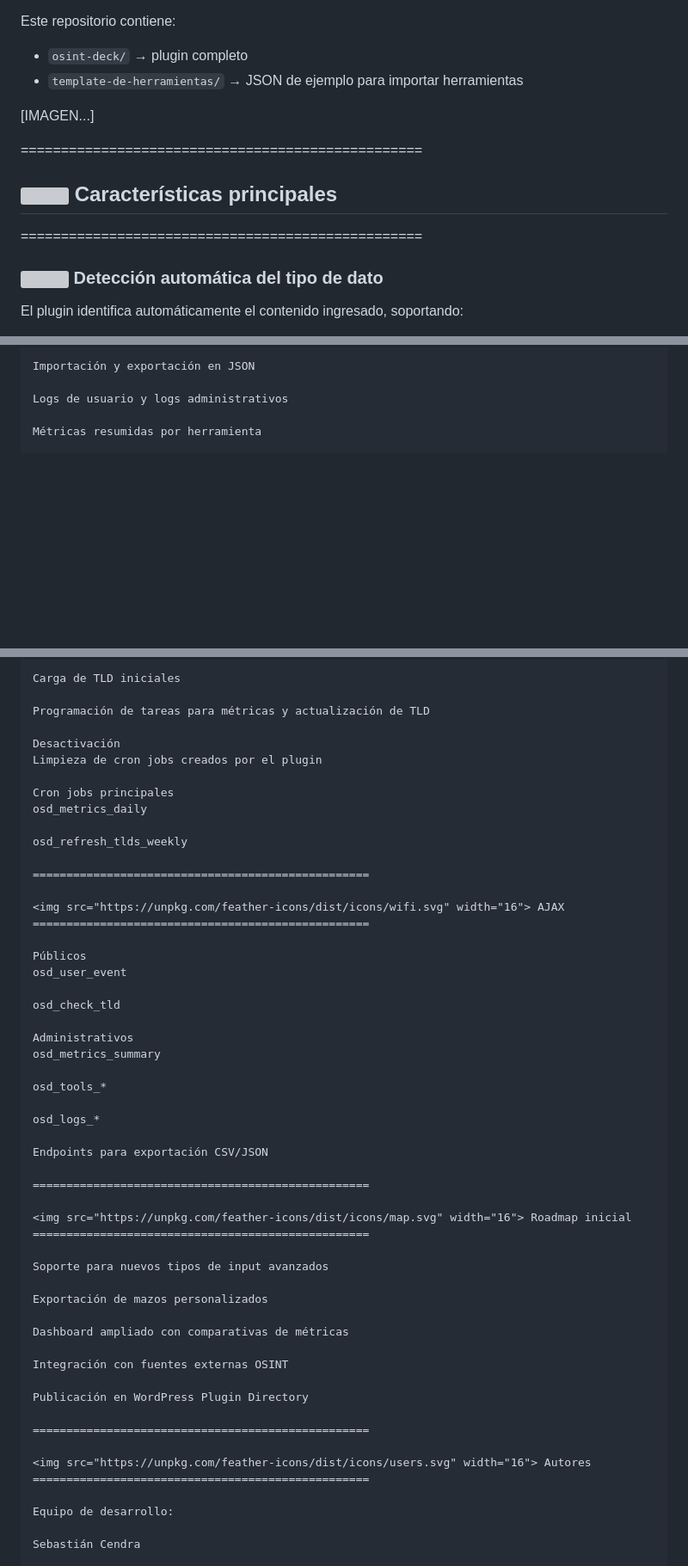
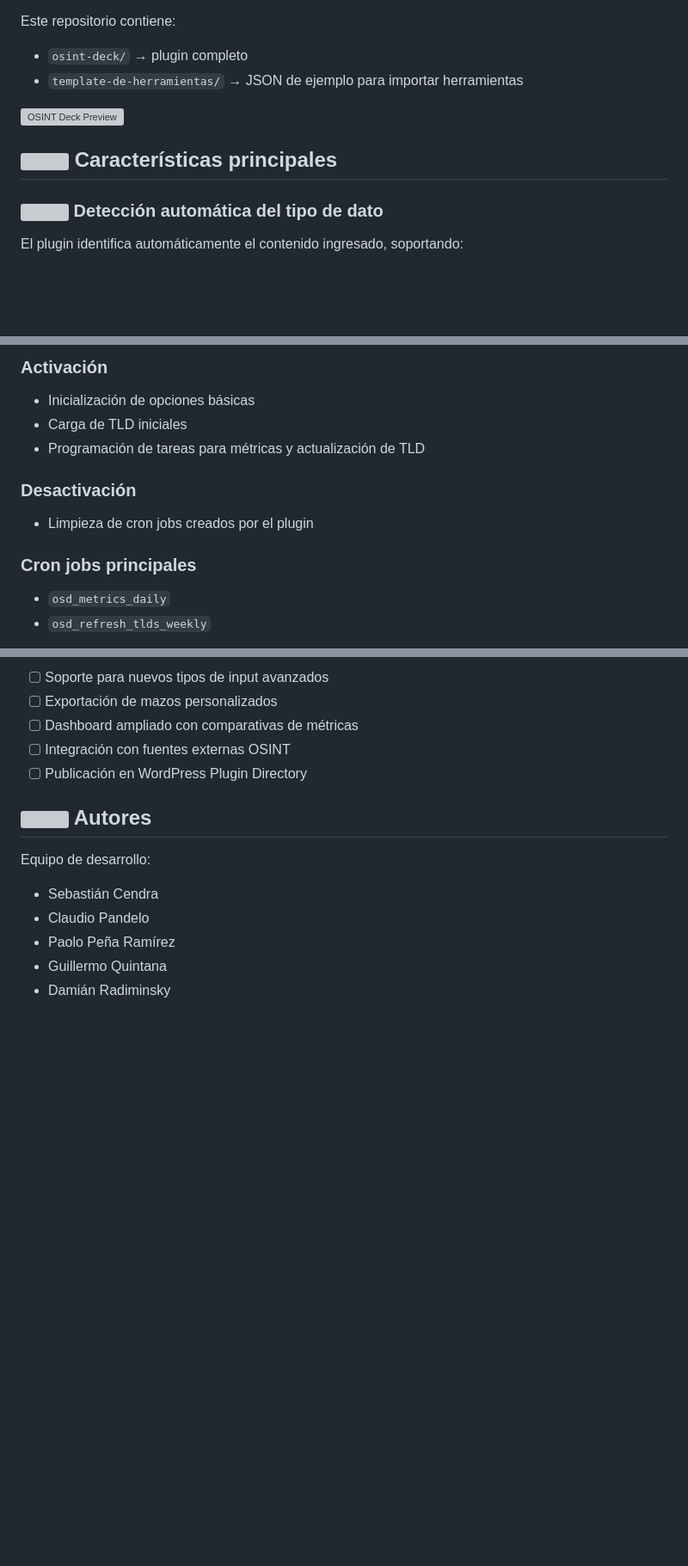
Before and after one commit to OsintDeck/OsintDeck, a Markdown page: README.md, 3 parts joined by grey strips. Shown at 86% size. Rendered like a GitHub page; blank space fills up the shorter version; grey boxes are pictures that could not be loaded.

```diff
--- a/README.md
+++ b/README.md
@@ -8,11 +8,9 @@ Este repositorio contiene:
 - `osint-deck/` → plugin completo
 - `template-de-herramientas/` → JSON de ejemplo para importar herramientas
 
-[IMAGEN...]
+![OSINT Deck Preview](https://via.placeholder.com/800x400?text=OSINT+Deck+Preview)
 
-==================================================
 ## <img src="https://unpkg.com/feather-icons/dist/icons/cpu.svg" width="16"> Características principales
-==================================================
 
 ### <img src="https://unpkg.com/feather-icons/dist/icons/search.svg" width="16"> Detección automática del tipo de dato
 
@@ -145,7 +128,13 @@ CRUD de herramientas
 
-Importación y exportación en JSON
+### Activación
+- Inicialización de opciones básicas
+- Carga de TLD iniciales
+- Programación de tareas para métricas y actualización de TLD
 
-Logs de usuario y logs administrativos
+### Desactivación
+- Limpieza de cron jobs creados por el plugin
 
-Métricas resumidas por herramienta
+### Cron jobs principales
+- `osd_metrics_daily`
+- `osd_refresh_tlds_weekly`
 
@@ -161,56 +154,17 @@ Inicialización de opciones básicas
 
-Carga de TLD iniciales
+- [ ] Soporte para nuevos tipos de input avanzados
+- [ ] Exportación de mazos personalizados
+- [ ] Dashboard ampliado con comparativas de métricas
+- [ ] Integración con fuentes externas OSINT
+- [ ] Publicación en WordPress Plugin Directory
 
-Programación de tareas para métricas y actualización de TLD
-
-Desactivación
-Limpieza de cron jobs creados por el plugin
-
-Cron jobs principales
-osd_metrics_daily
-
-osd_refresh_tlds_weekly
-
-==================================================
-
-<img src="https://unpkg.com/feather-icons/dist/icons/wifi.svg" width="16"> AJAX
-==================================================
-
-Públicos
-osd_user_event
-
-osd_check_tld
-
-Administrativos
-osd_metrics_summary
-
-osd_tools_*
-
-osd_logs_*
-
-Endpoints para exportación CSV/JSON
-
-==================================================
-
-<img src="https://unpkg.com/feather-icons/dist/icons/map.svg" width="16"> Roadmap inicial
-==================================================
-
-Soporte para nuevos tipos de input avanzados
-
-Exportación de mazos personalizados
-
-Dashboard ampliado con comparativas de métricas
-
-Integración con fuentes externas OSINT
-
-Publicación en WordPress Plugin Directory
-
-==================================================
-
-<img src="https://unpkg.com/feather-icons/dist/icons/users.svg" width="16"> Autores
-==================================================
+## <img src="https://unpkg.com/feather-icons/dist/icons/users.svg" width="16"> Autores
 
 Equipo de desarrollo:
 
-Sebastián Cendra
+- Sebastián Cendra
+- Claudio Pandelo
+- Paolo Peña Ramírez
+- Guillermo Quintana
+- Damián Radiminsky
 
```
Also changed, not shown: other parts of README.md (+52 -80 lines).
